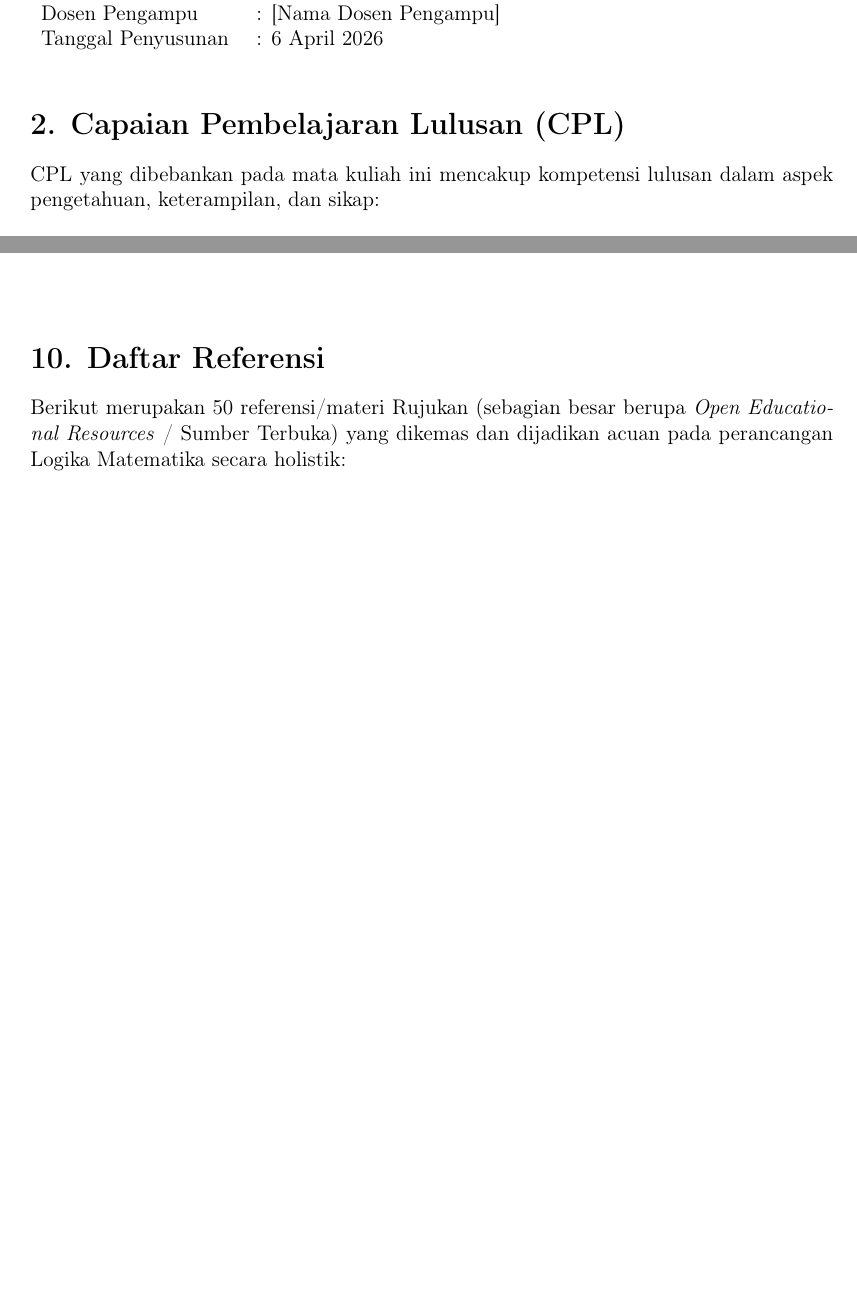
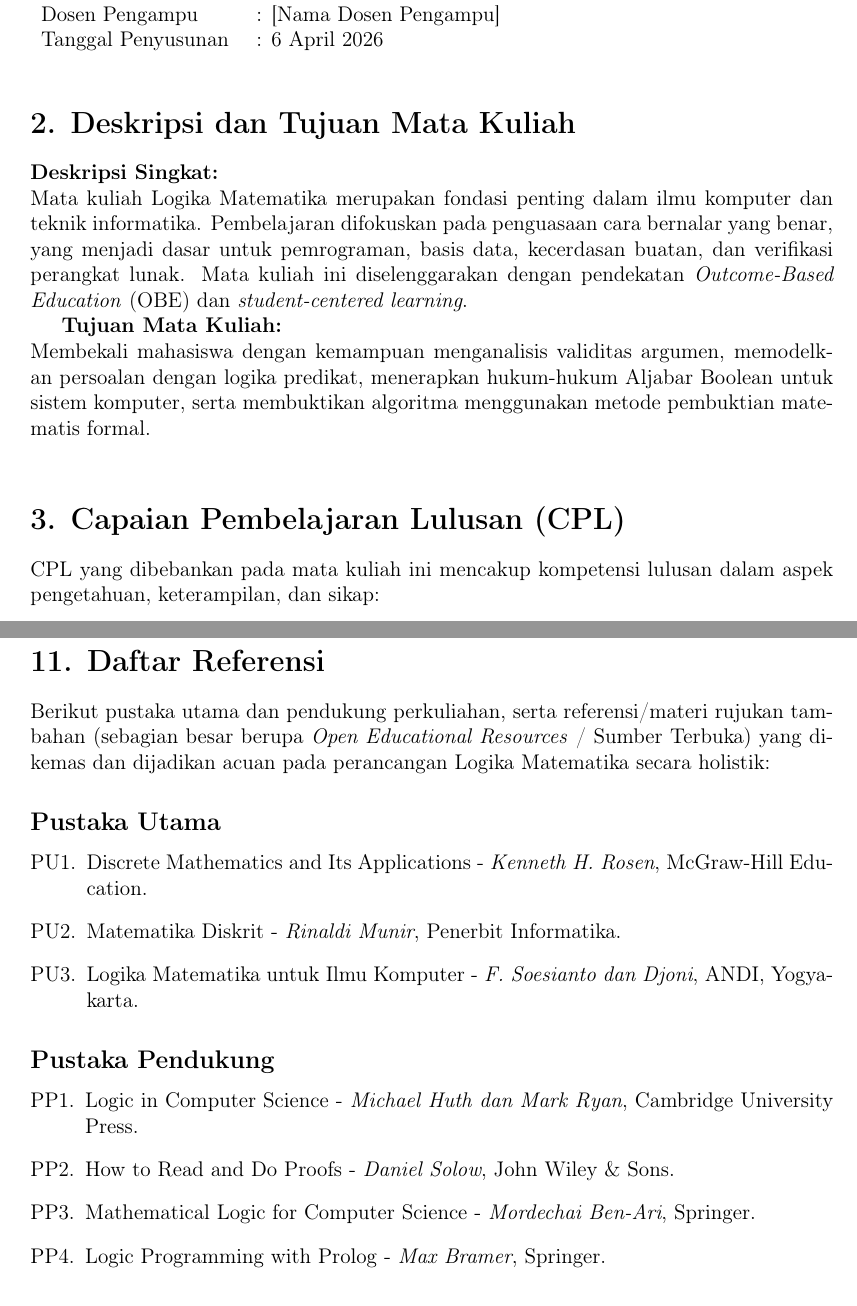
Before and after one commit to cecepsuwanda/kuliah_logika_matematika, a LaTeX document (silabus/silabus_logika_matematika.tex): two parts of pages 1 and 6 of 9 before the commit and two parts of pages 1 and 7 of 9 after it, joined at a grey line, cut so that both start at the same text, the shorter picture padded with empty space. Compiled offline with pdfLaTeX.

Commit message:
update
update

```diff
--- a/silabus/silabus_logika_matematika.tex
+++ b/silabus/silabus_logika_matematika.tex
@@ -40,9 +40,22 @@
 \vspace{0.5cm}
 
 % ============================================================
-% 2. CAPAIAN PEMBELAJARAN LULUSAN (CPL)
+% 2. DESKRIPSI DAN TUJUAN MATA KULIAH
 % ============================================================
-\section*{2. Capaian Pembelajaran Lulusan (CPL)}
+\section*{2. Deskripsi dan Tujuan Mata Kuliah}
+
+\textbf{Deskripsi Singkat:}\\
+Mata kuliah Logika Matematika merupakan fondasi penting dalam ilmu komputer dan teknik informatika. Pembelajaran difokuskan pada penguasaan cara bernalar yang benar, yang menjadi dasar untuk pemrograman, basis data, kecerdasan buatan, dan verifikasi perangkat lunak. Mata kuliah ini diselenggarakan dengan pendekatan \textit{Outcome-Based Education} (OBE) dan \textit{student-centered learning}.
+
+\textbf{Tujuan Mata Kuliah:}\\
+Membekali mahasiswa dengan kemampuan menganalisis validitas argumen, memodelkan persoalan dengan logika predikat, menerapkan hukum-hukum Aljabar Boolean untuk sistem komputer, serta membuktikan algoritma menggunakan metode pembuktian matematis formal.
+
+\vspace{0.5cm}
+
+% ============================================================
+% 3. CAPAIAN PEMBELAJARAN LULUSAN (CPL)
+% ============================================================
+\section*{3. Capaian Pembelajaran Lulusan (CPL)}
 
 CPL yang dibebankan pada mata kuliah ini mencakup kompetensi lulusan dalam aspek pengetahuan, keterampilan, dan sikap:
 
@@ -274,11 +287,26 @@
 \vspace{0.5cm}
 
 % ============================================================
-% 10. DAFTAR REFERENSI
+% 11. DAFTAR REFERENSI
 % ============================================================
-\section*{10. Daftar Referensi}
+\section*{11. Daftar Referensi}
 
-Berikut merupakan 50 referensi/materi Rujukan (sebagian besar berupa \textit{Open Educational Resources} / Sumber Terbuka) yang dikemas dan dijadikan acuan pada perancangan Logika Matematika secara holistik:
+Berikut pustaka utama dan pendukung perkuliahan, serta referensi/materi rujukan tambahan (sebagian besar berupa \textit{Open Educational Resources} / Sumber Terbuka) yang dikemas dan dijadikan acuan pada perancangan Logika Matematika secara holistik:
+
+\subsection*{Pustaka Utama}
+\begin{enumerate}[leftmargin=*, label={PU\arabic*.}]
+  \item Discrete Mathematics and Its Applications - \textit{Kenneth H. Rosen}, McGraw-Hill Education.
+  \item Matematika Diskrit - \textit{Rinaldi Munir}, Penerbit Informatika.
+  \item Logika Matematika untuk Ilmu Komputer - \textit{F. Soesianto dan Djoni}, ANDI, Yogyakarta.
+\end{enumerate}
+
+\subsection*{Pustaka Pendukung}
+\begin{enumerate}[leftmargin=*, label={PP\arabic*.}]
+  \item Logic in Computer Science - \textit{Michael Huth dan Mark Ryan}, Cambridge University Press.
+  \item How to Read and Do Proofs - \textit{Daniel Solow}, John Wiley \& Sons.
+  \item Mathematical Logic for Computer Science - \textit{Mordechai Ben-Ari}, Springer.
+  \item Logic Programming with Prolog - \textit{Max Bramer}, Springer.
+\end{enumerate}
 
 \subsection*{A. Buku Teks Terbuka dan e-Books Gratis}
 \begin{enumerate}[leftmargin=*, label={A\arabic*.}]
```
Also changed, not shown: silabus/RPS_Table.tex (added), silabus/silabus_logika_matematika.tex (28 more changed lines).
